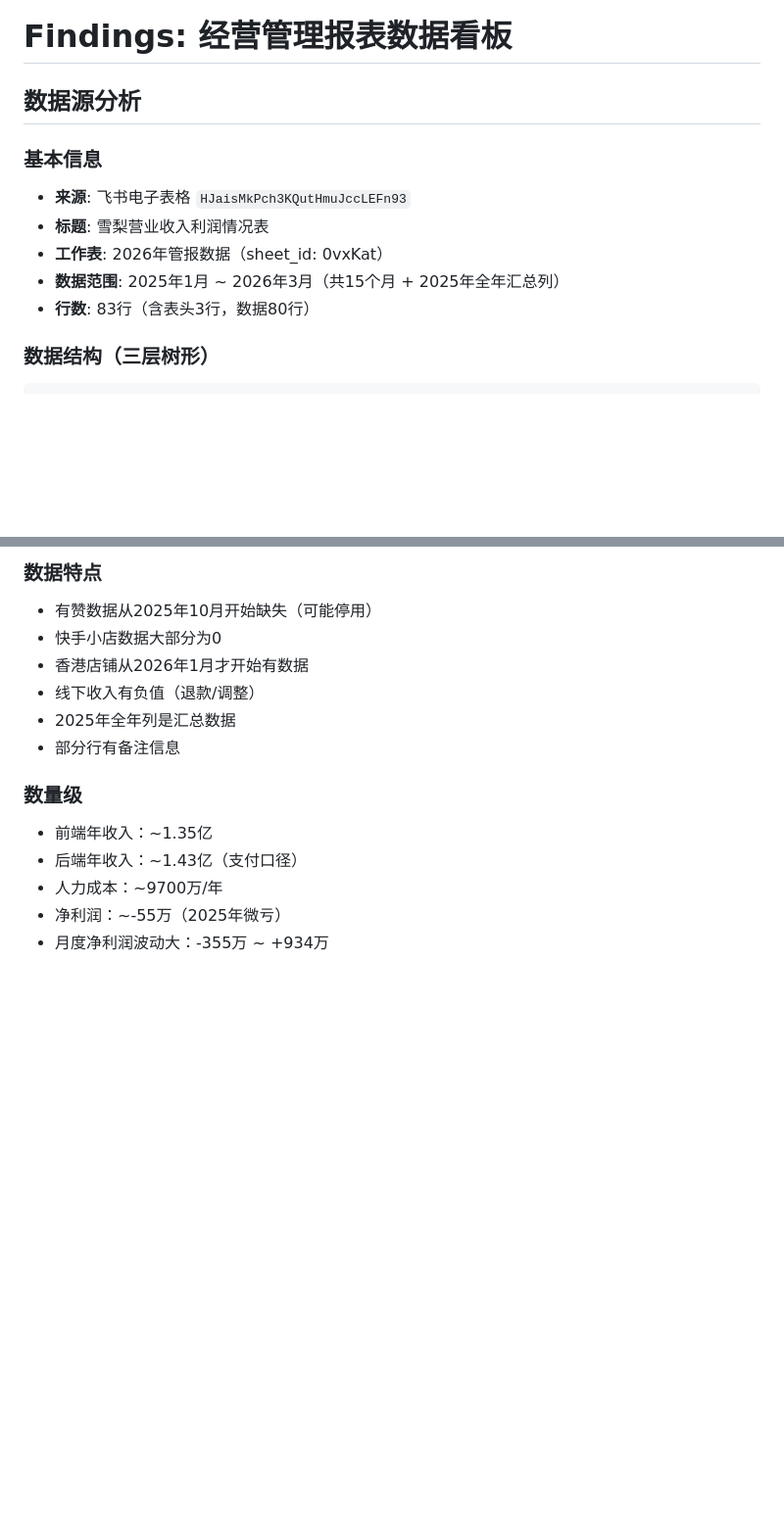
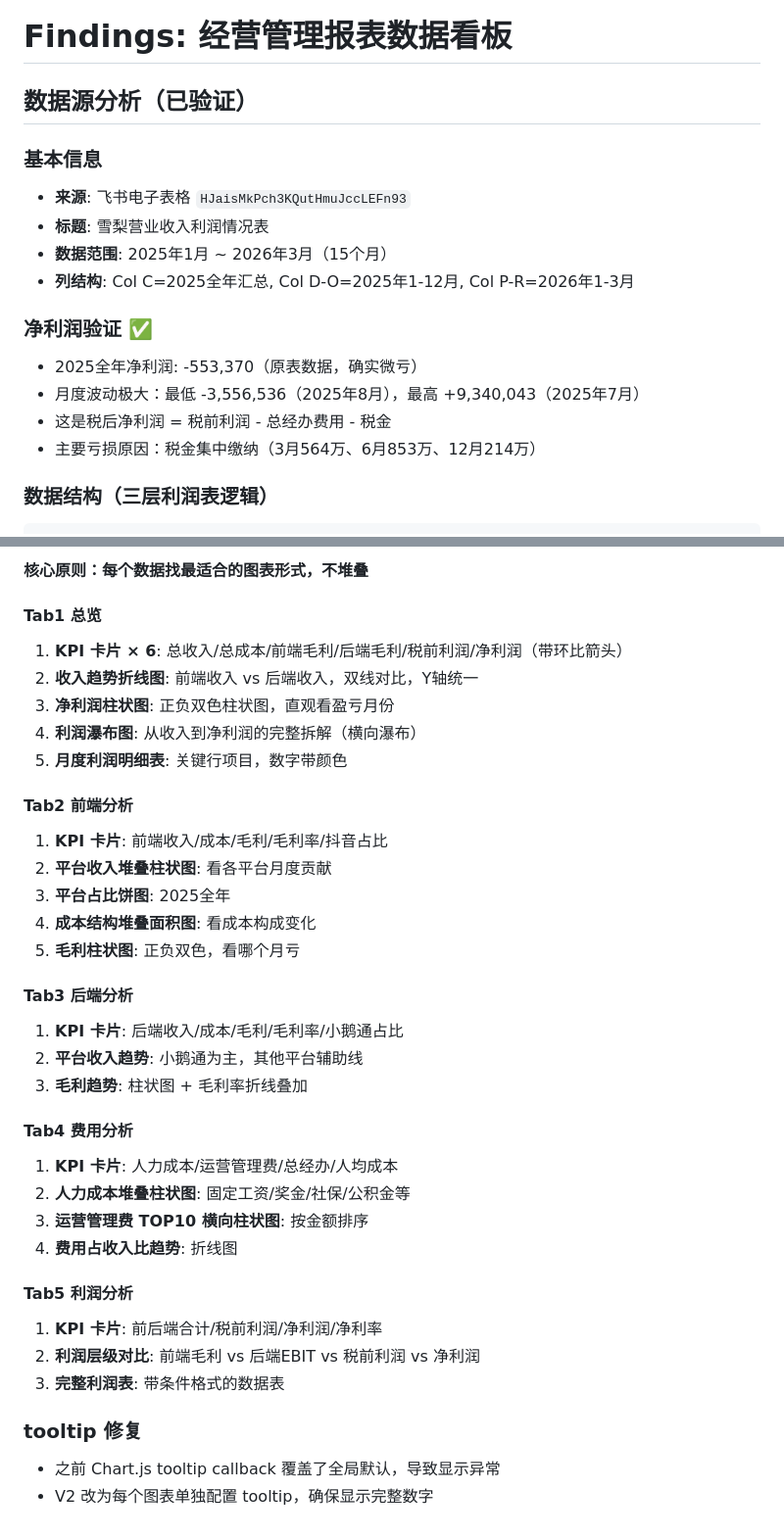
Before and after one commit to guhaoyi/mgmt-dashboard, a Markdown page: findings.md, 2 parts joined by grey strips. Shown at 98% size. Rendered like a GitHub page; blank space fills up the shorter version.

````diff
--- a/findings.md
+++ b/findings.md
@@ -1,14 +1,19 @@
 # Findings: 经营管理报表数据看板
 
-## 数据源分析
+## 数据源分析（已验证）
 
 ### 基本信息
 - **来源**: 飞书电子表格 `HJaisMkPch3KQutHmuJccLEFn93`
 - **标题**: 雪梨营业收入利润情况表
-- **工作表**: 2026年管报数据（sheet_id: 0vxKat）
-- **数据范围**: 2025年1月 ~ 2026年3月（共15个月 + 2025年全年汇总列）
-- **行数**: 83行（含表头3行，数据80行）
+- **数据范围**: 2025年1月 ~ 2026年3月（15个月）
+- **列结构**: Col C=2025全年汇总, Col D-O=2025年1-12月, Col P-R=2026年1-3月
 
-### 数据结构（三层树形）
+### 净利润验证 ✅
+- 2025全年净利润: -553,370（原表数据，确实微亏）
+- 月度波动极大：最低 -3,556,536（2025年8月），最高 +9,340,043（2025年7月）
+- 这是税后净利润 = 税前利润 - 总经办费用 - 税金
+- 主要亏损原因：税金集中缴纳（3月564万、6月853万、12月214万）
+
+### 数据结构（三层利润表逻辑）
 
 ```
@@ -107,15 +57,36 @@
 
-### 数据特点
-- 有赞数据从2025年10月开始缺失（可能停用）
-- 快手小店数据大部分为0
-- 香港店铺从2026年1月才开始有数据
-- 线下收入有负值（退款/调整）
-- 2025年全年列是汇总数据
-- 部分行有备注信息
+**核心原则：每个数据找最适合的图表形式，不堆叠**
 
-### 数量级
-- 前端年收入：~1.35亿
-- 后端年收入：~1.43亿（支付口径）
-- 人力成本：~9700万/年
-- 净利润：~-55万（2025年微亏）
-- 月度净利润波动大：-355万 ~ +934万
+#### Tab1 总览
+1. **KPI 卡片 × 6**: 总收入/总成本/前端毛利/后端毛利/税前利润/净利润（带环比箭头）
+2. **收入趋势折线图**: 前端收入 vs 后端收入，双线对比，Y轴统一
+3. **净利润柱状图**: 正负双色柱状图，直观看盈亏月份
+4. **利润瀑布图**: 从收入到净利润的完整拆解（横向瀑布）
+5. **月度利润明细表**: 关键行项目，数字带颜色
+
+#### Tab2 前端分析
+1. **KPI 卡片**: 前端收入/成本/毛利/毛利率/抖音占比
+2. **平台收入堆叠柱状图**: 看各平台月度贡献
+3. **平台占比饼图**: 2025全年
+4. **成本结构堆叠面积图**: 看成本构成变化
+5. **毛利柱状图**: 正负双色，看哪个月亏
+
+#### Tab3 后端分析
+1. **KPI 卡片**: 后端收入/成本/毛利/毛利率/小鹅通占比
+2. **平台收入趋势**: 小鹅通为主，其他平台辅助线
+3. **毛利趋势**: 柱状图 + 毛利率折线叠加
+
+#### Tab4 费用分析
+1. **KPI 卡片**: 人力成本/运营管理费/总经办/人均成本
+2. **人力成本堆叠柱状图**: 固定工资/奖金/社保/公积金等
+3. **运营管理费 TOP10 横向柱状图**: 按金额排序
+4. **费用占收入比趋势**: 折线图
+
+#### Tab5 利润分析
+1. **KPI 卡片**: 前后端合计/税前利润/净利润/净利率
+2. **利润层级对比**: 前端毛利 vs 后端EBIT vs 税前利润 vs 净利润
+3. **完整利润表**: 带条件格式的数据表
+
+### tooltip 修复
+- 之前 Chart.js tooltip callback 覆盖了全局默认，导致显示异常
+- V2 改为每个图表单独配置 tooltip，确保显示完整数字
````
Also changed, not shown: other parts of findings.md (+34 -89 lines), README.md (added, +104 -0 lines).
